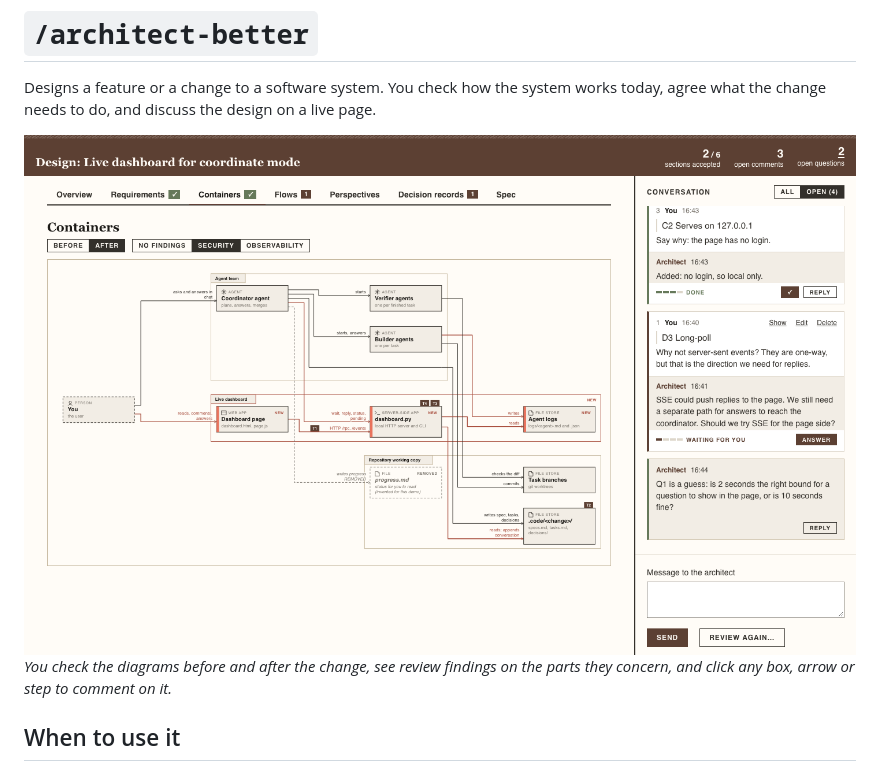
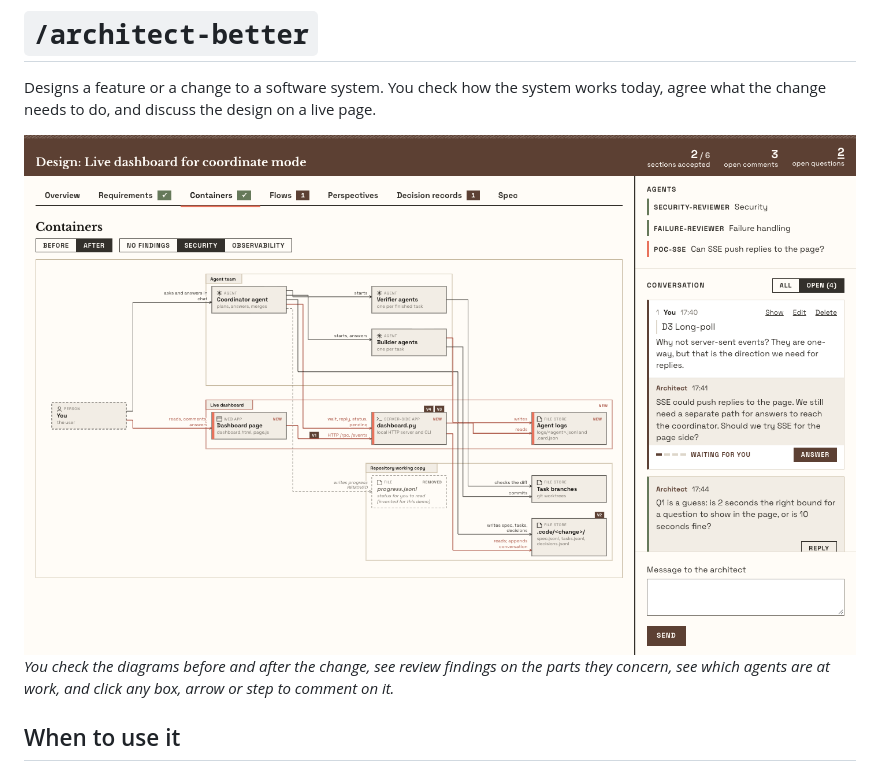
Before and after one commit to nmoutschen/better-ai, a Markdown page: docs/architect-better.md, the part around the change. Drawn GitHub-style; pictures changed too: docs/img/architect-better-design.png.

Commit message:
docs(architect-better): retake the screenshot with the agents at work
Co-Authored-By: Claude Opus 5.5 <noreply@anthropic.com>

```diff
--- a/docs/architect-better.md
+++ b/docs/architect-better.md
@@ -2,8 +2,8 @@
 
 Designs a feature or a change to a software system. You check how the system works today, agree what the change needs to do, and discuss the design on a live page.
 
-![The live design page: tabs for Overview, Requirements, Containers, Flows, Perspectives, Decision records and Spec; the container diagram after the change, with new parts in terracotta, a removed part dashed, and security findings marked on the parts they concern; and a conversation with the architect on the right](img/architect-better-design.png)
-*You check the diagrams before and after the change, see review findings on the parts they concern, and click any box, arrow or step to comment on it.*
+![The live design page: tabs for Overview, Requirements, Containers, Flows, Perspectives, Decision records and Spec; the container diagram after the change, with new parts in terracotta, a removed part dashed, and security findings marked on the parts they concern; and on the right the agents at work, two perspective reviewers and a proof of concept, above a conversation with the architect](img/architect-better-design.png)
+*You check the diagrams before and after the change, see review findings on the parts they concern, see which agents are at work, and click any box, arrow or step to comment on it.*
 
 ## When to use it
 
```
